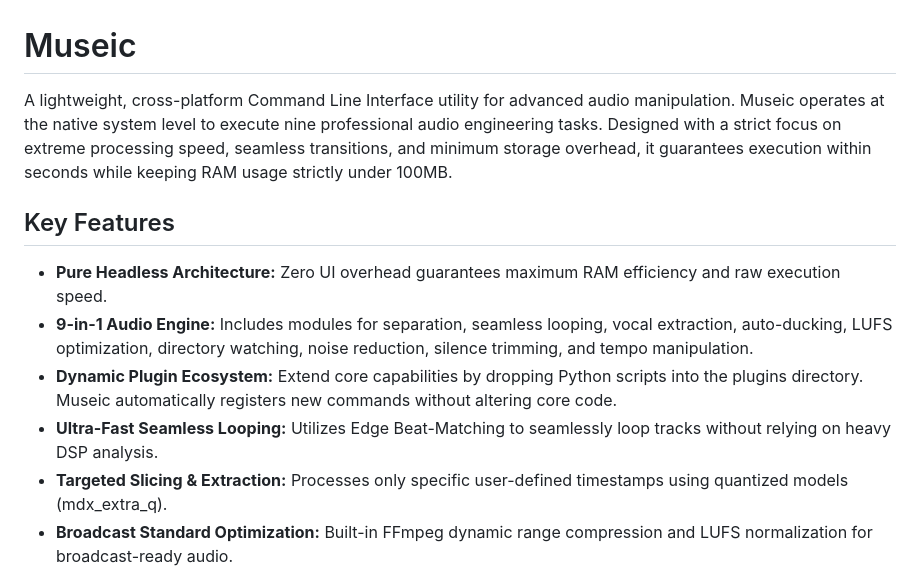
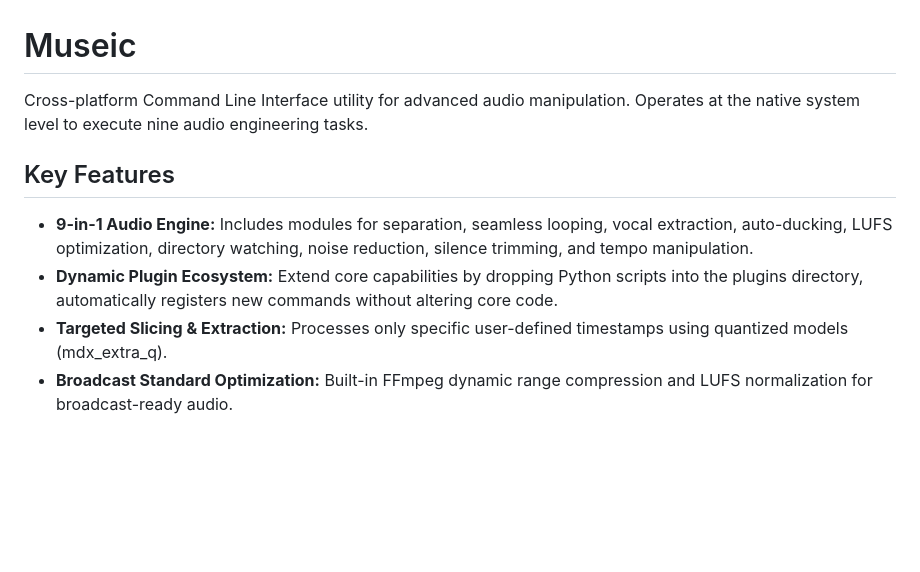
Before and after one commit to arhylsion/museic, a Markdown page: README.md, the part around the change. Rendered like a GitHub page; blank space fills up the shorter version.

Commit message:
Revise README for improved clarity and structure
Updated README to enhance clarity and conciseness of features and usage instructions.

```diff
--- a/README.md
+++ b/README.md
@@ -1,13 +1,11 @@
 # Museic
 
-A lightweight, cross-platform Command Line Interface utility for advanced audio manipulation. Museic operates at the native system level to execute nine professional audio engineering tasks. Designed with a strict focus on extreme processing speed, seamless transitions, and minimum storage overhead, it guarantees execution within seconds while keeping RAM usage strictly under 100MB.
+Cross-platform Command Line Interface utility for advanced audio manipulation. Operates at the native system level to execute nine audio engineering tasks.
 
 ## Key Features
 
-* **Pure Headless Architecture:** Zero UI overhead guarantees maximum RAM efficiency and raw execution speed.
 * **9-in-1 Audio Engine:** Includes modules for separation, seamless looping, vocal extraction, auto-ducking, LUFS optimization, directory watching, noise reduction, silence trimming, and tempo manipulation.
-* **Dynamic Plugin Ecosystem:** Extend core capabilities by dropping Python scripts into the plugins directory. Museic automatically registers new commands without altering core code.
-* **Ultra-Fast Seamless Looping:** Utilizes Edge Beat-Matching to seamlessly loop tracks without relying on heavy DSP analysis.
+* **Dynamic Plugin Ecosystem:** Extend core capabilities by dropping Python scripts into the plugins directory, automatically registers new commands without altering core code.
 * **Targeted Slicing & Extraction:** Processes only specific user-defined timestamps using quantized models (mdx_extra_q).
 * **Broadcast Standard Optimization:** Built-in FFmpeg dynamic range compression and LUFS normalization for broadcast-ready audio.
 
```
